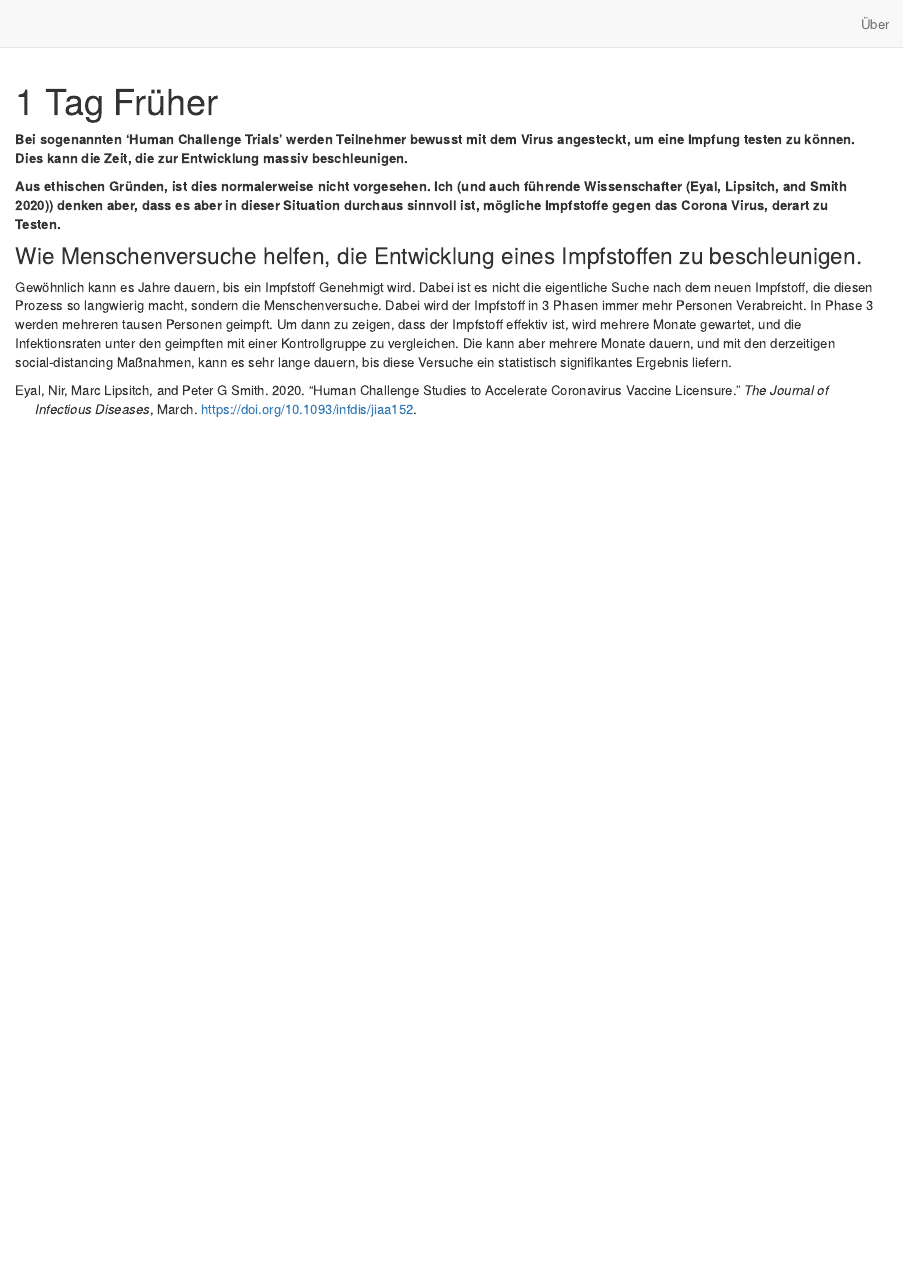
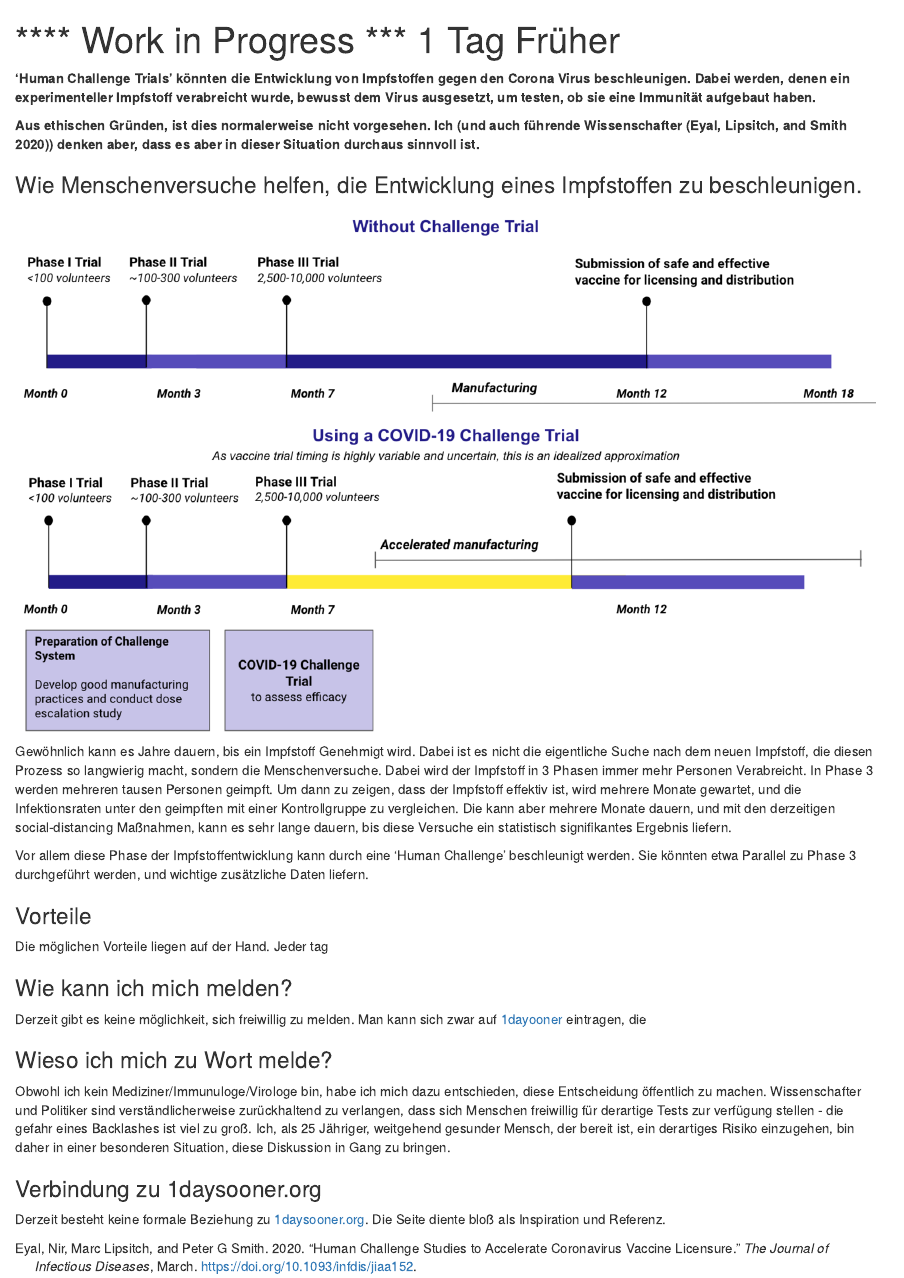
Before and after one commit to iqopi/1tagfrueher, an R Markdown document (index.Rmd): the page in a window 1100 px wide, from its top. Rendered offline with R 4.5, knitr and Pandoc, with nearby package versions; drawn as R Markdown's standard HTML page in place of the format the file asks for.

Commit message:
future editing - first picture, removed 'about.html' for now

```diff
--- a/_site.yml
+++ b/_site.yml
@@ -3,10 +3,6 @@ title: "1 Tag Früher"
 description: |
   1 Tag Früher
 output_dir: "."
-navbar:
-  right:
-    - text: "Über"
-      href: about.html
 output:
   distill::distill_article:
     css: style.css
--- a/index.Rmd
+++ b/index.Rmd
@@ -1,20 +1,42 @@
 ---
-title: "1 Tag Früher"
+title: " **** Work in Progress ***       1 Tag Früher"
 description: |
-  Freiwillige Menschenversuche zu Testung von Corona Impfstoffen
+  Freiwillige Menschenversuche zur Beschleunigung der Entwicklung von Corona Impfstoffen
 site: distill::distill_website
 bibliography: biblio.bib
 ---
-**Bei sogenannten 'Human Challenge Trials' werden Teilnehmer bewusst mit dem Virus angesteckt, um eine Impfung testen zu können.
-Dies kann die Zeit, die zur Entwicklung massiv beschleunigen.**
+**'Human Challenge Trials' könnten die Entwicklung von Impfstoffen gegen den Corona Virus beschleunigen.
+Dabei werden, denen ein experimenteller Impfstoff verabreicht wurde, bewusst dem Virus ausgesetzt, um testen, ob sie eine Immunität aufgebaut haben.**
 
 **Aus ethischen Gründen, ist dies normalerweise nicht vorgesehen.
-Ich (und auch führende Wissenschafter [@eyal]) denken aber, dass es aber in dieser Situation durchaus sinnvoll ist, mögliche Impfstoffe gegen das Corona Virus, derart zu Testen.**
+Ich (und auch führende Wissenschafter [@eyal]) denken aber, dass es aber in dieser Situation durchaus sinnvoll ist.**
 
 ### Wie Menschenversuche helfen, die Entwicklung eines Impfstoffen zu beschleunigen.
+![](./images/vaccine_devlopement_timeline.png "https://1daysooner.org")
 Gewöhnlich kann es Jahre dauern, bis ein Impfstoff Genehmigt wird.
 Dabei ist es nicht die eigentliche Suche nach dem neuen Impfstoff, die diesen Prozess so langwierig macht, sondern die Menschenversuche.
 Dabei wird der Impfstoff in 3 Phasen immer mehr Personen Verabreicht.
 In Phase 3 werden mehreren tausen Personen geimpft.
 Um dann zu zeigen, dass der Impfstoff effektiv ist, wird mehrere Monate gewartet, und die Infektionsraten unter den geimpften mit einer Kontrollgruppe zu vergleichen.
 Die kann aber mehrere Monate dauern, und mit den derzeitigen social-distancing Maßnahmen, kann es sehr lange dauern, bis diese Versuche ein statistisch signifikantes Ergebnis liefern.
+
+Vor allem diese Phase der Impfstoffentwicklung kann durch eine 'Human Challenge' beschleunigt werden.
+Sie könnten etwa Parallel zu Phase 3 durchgeführt werden, und wichtige zusätzliche Daten liefern.
+
+### Vorteile
+Die möglichen Vorteile liegen auf der Hand.
+Jeder tag
+
+
+### Wie kann ich mich melden?
+Derzeit gibt es keine möglichkeit, sich freiwillig zu melden.
+Man kann sich zwar auf [1dayooner](https://1daysooner.org/volunteer) eintragen, die
+
+### Wieso ich mich zu Wort melde?
+Obwohl ich kein Mediziner/Immunuloge/Virologe bin, habe ich mich dazu entschieden, diese Entscheidung öffentlich zu machen.
+Wissenschafter und Politiker sind verständlicherweise zurückhaltend zu verlangen, dass sich Menschen freiwillig für derartige Tests zur verfügung stellen - die gefahr eines Backlashes ist viel zu groß.
+Ich, als 25 Jähriger, weitgehend gesunder Mensch, der bereit ist, ein derartiges Risiko einzugehen, bin daher in einer besonderen Situation, diese Diskussion in Gang zu bringen.
+
+### Verbindung zu 1daysooner.org
+Derzeit besteht keine formale Beziehung zu [1daysooner.org](https://1daysooner.org).
+Die Seite diente bloß als Inspiration und Referenz.
```
Also changed, not shown: about.html, images/vaccine_devlopement_timeline.png (added), index.html, 1 other file.
